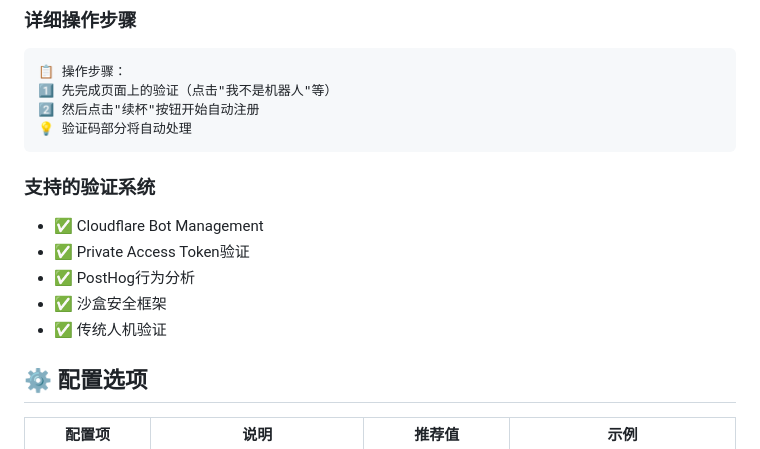
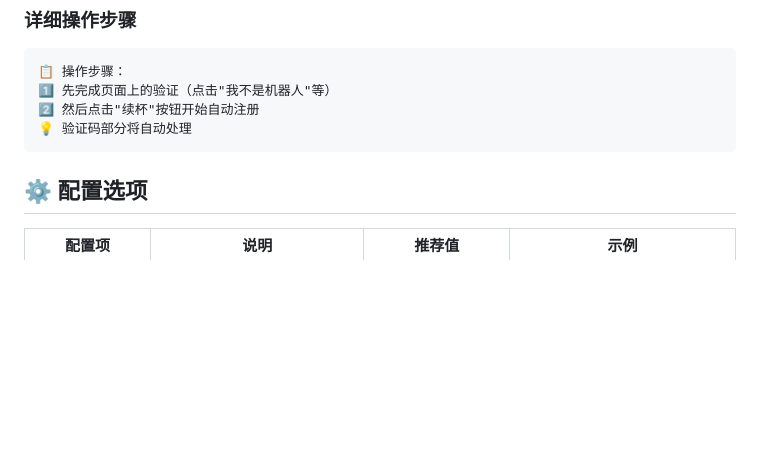
Before and after one commit to getwName/augment-auto-refill, a Markdown page: README.md, the part around the change. Rendered like a GitHub page; blank space fills up the shorter version.

````diff
--- a/README.md
+++ b/README.md
@@ -109,14 +109,6 @@ PIN码: abc123
 2️⃣ 然后点击"续杯"按钮开始自动注册
 💡 验证码部分将自动处理
 ```
-
-### 支持的验证系统
-
-- ✅ Cloudflare Bot Management
-- ✅ Private Access Token验证
-- ✅ PostHog行为分析
-- ✅ 沙盒安全框架
-- ✅ 传统人机验证
 
 ## ⚙️ 配置选项
 
````
